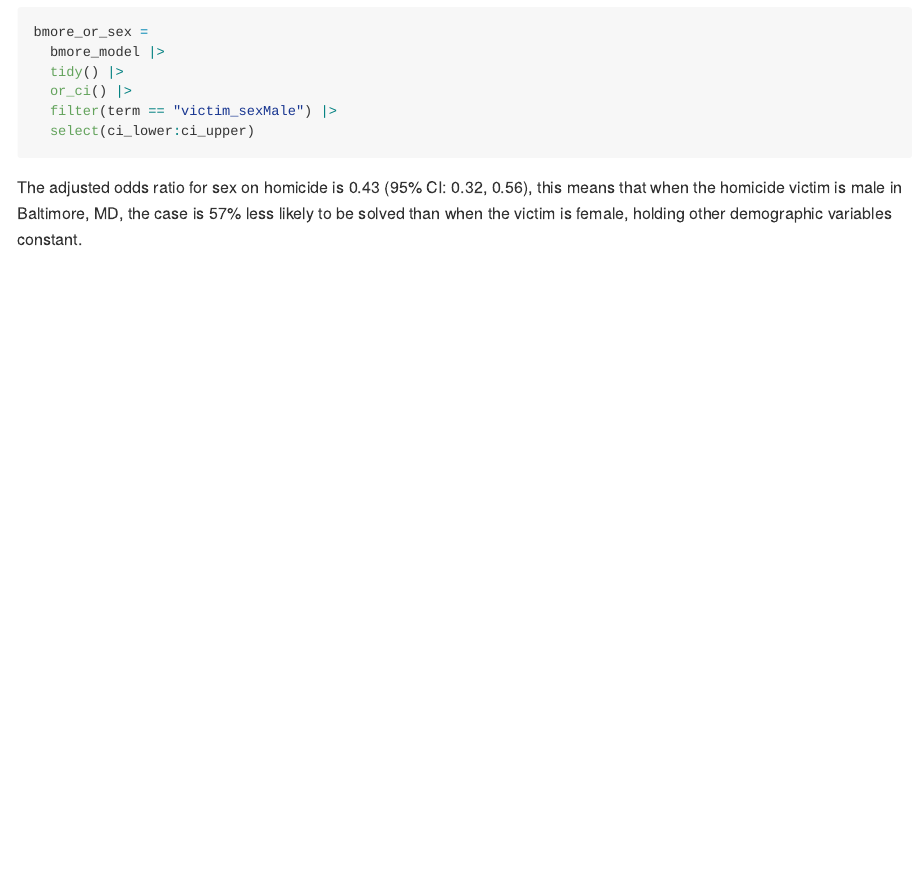
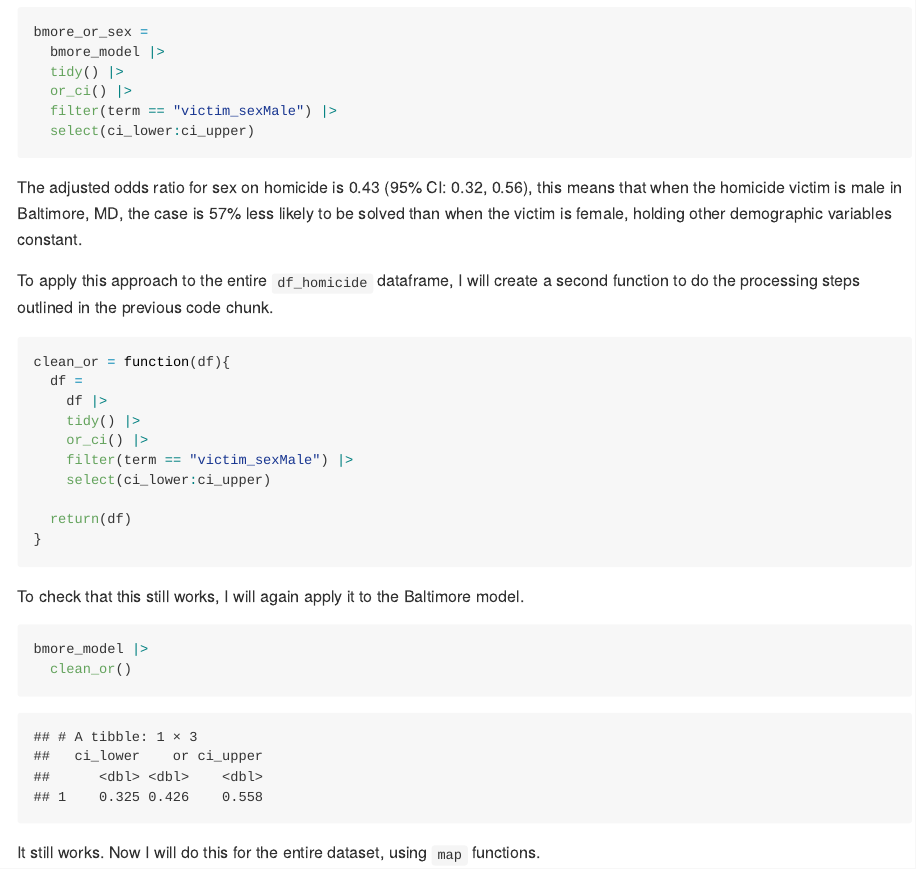
Before and after one commit to lambdr/p8105_hw6_drl2168, an R Markdown document (p8105_hw6_drl2168.Rmd): the page in a window 1100 px wide, from 2040 px down. The pictures show the output file p8105_hw6_drl2168.md that the author committed with the source, drawn offline in the style of GitHub.

Commit message:
improve or processing using a function

````diff
--- a/p8105_hw6_drl2168.Rmd
+++ b/p8105_hw6_drl2168.Rmd
@@ -84,3 +84,32 @@ bmore_or_sex =
 ```
 
 The adjusted odds ratio for sex on homicide is `r bmore_or_sex |> pull(or) |> round(digits = 2)` (95% CI: `r bmore_or_sex |> pull(ci_lower) |> round(digits = 2)`, `r bmore_or_sex |> pull(ci_upper) |> round(digits = 2)`), this means that when the homicide victim is male in Baltimore, MD, the case is 57% less likely to be solved than when the victim is female, holding other demographic variables constant.
+
+
+To apply this approach to the entire `df_homicide` dataframe, I will create a second function to do the processing steps outlined in the previous code chunk.
+
+```{r or cleaning function}
+clean_or = function(df){
+  df =
+    df |>
+    tidy() |>
+    or_ci() |>
+    filter(term == "victim_sexMale") |>
+    select(ci_lower:ci_upper)
+
+  return(df)
+}
+```
+
+To check that this still works, I will again apply it to the Baltimore model.
+
+```{r}
+bmore_model |>
+  clean_or()
+```
+
+It still works. Now I will do this for the entire dataset, using `map` functions.
+
+```{r}
+
+```
````
Also changed, not shown: p8105_hw6_drl2168.md.
